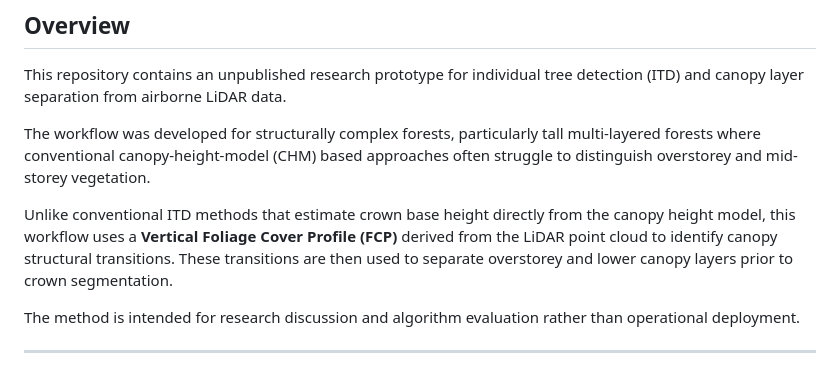
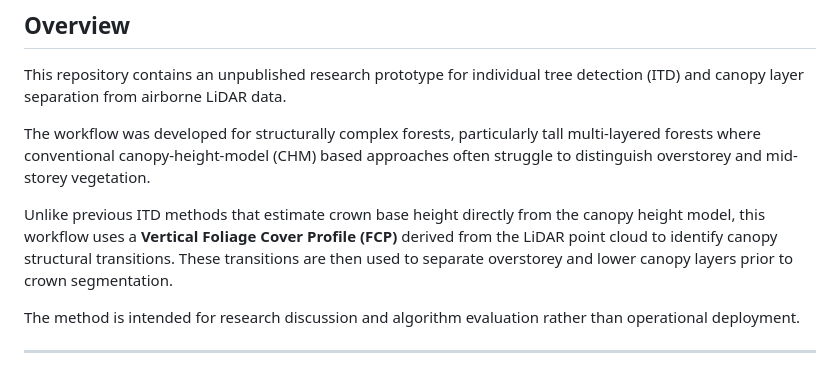
Before and after one commit to ruizhuj/Individual_Tree_Delineation_in_Broadleaf_forest, a Markdown page: README.md, the part around the change. GitHub-like rendering.

```diff
--- a/README.md
+++ b/README.md
@@ -8,7 +8,7 @@ This repository contains an unpublished research prototype for individual tree d
 
 The workflow was developed for structurally complex forests, particularly tall multi-layered forests where conventional canopy-height-model (CHM) based approaches often struggle to distinguish overstorey and mid-storey vegetation.
 
-Unlike conventional ITD methods that estimate crown base height directly from the canopy height model, this workflow uses a **Vertical Foliage Cover Profile (FCP)** derived from the LiDAR point cloud to identify canopy structural transitions. These transitions are then used to separate overstorey and lower canopy layers prior to crown segmentation.
+Unlike previous ITD methods that estimate crown base height directly from the canopy height model, this workflow uses a **Vertical Foliage Cover Profile (FCP)** derived from the LiDAR point cloud to identify canopy structural transitions. These transitions are then used to separate overstorey and lower canopy layers prior to crown segmentation.
 
 The method is intended for research discussion and algorithm evaluation rather than operational deployment.
 
```
